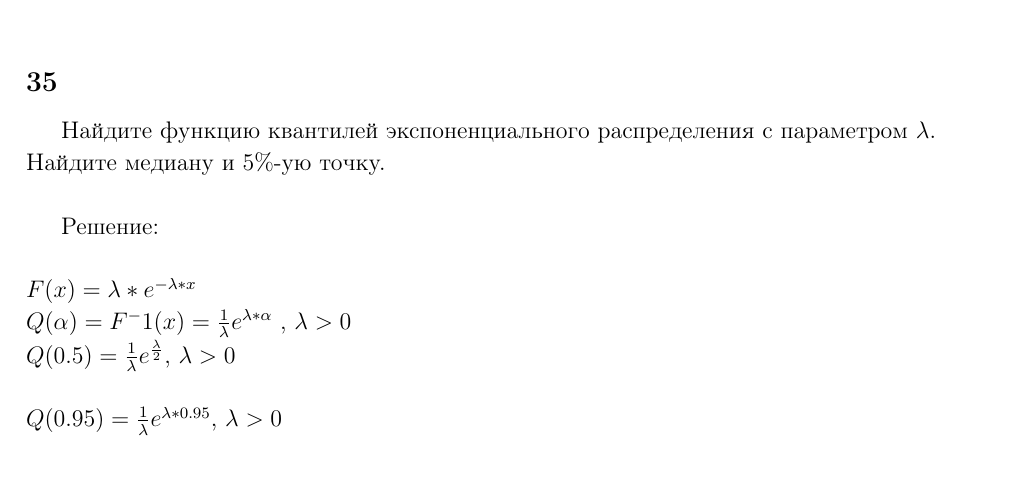
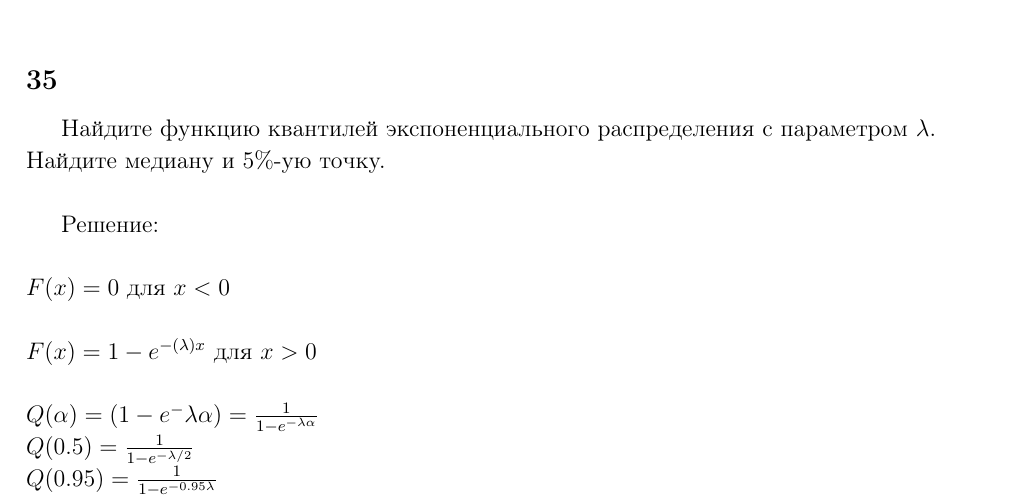
Before and after one commit to alexeyandriyash/EconEUSpB, a LaTeX document (statistics/2/body.tex): part of page 2 of 2, cut so that both start at the same text. Compiled offline with pdfLaTeX.

Commit message:
satistic-2hw solution 4 has been fixeded

```diff
--- a/statistics/2/body.tex
+++ b/statistics/2/body.tex
@@ -113,9 +113,13 @@ $e^{-\frac{-(x-\mu)^2}{2\sigma^2}}$
 
 Решение:\\
 \\
-$F(x)=\lambda*e^{-\lambda*x}$\\
-$Q(\alpha) = F^-1(x) = \frac{1}{\lambda}e^{\lambda*\alpha}$ , $\lambda>0$\\
-$Q(0.5) = \frac{1}{\lambda}e^\frac{\lambda}{2}$, $\lambda>0$\\
+$F(x)=0$ для $x<0$\\
 \\
-$Q(0.95) = \frac{1}{\lambda}e^{\lambda*0.95}$, $\lambda>0$\\
+$F(x)=1-e^{-(\lambda)x}$ для $x>0$\\
+\\
+$Q(\alpha) = (1-e^-{\lambda\alpha}) = \frac{1}{1-e^{-\lambda\alpha}}$\\
+$Q(0.5) = \frac{1}{1-e^{-\lambda/2}}$\\
+$Q(0.95) = \frac{1}{1-e^{-0.95\lambda}}$\\
+
+
 \end{document}
```
